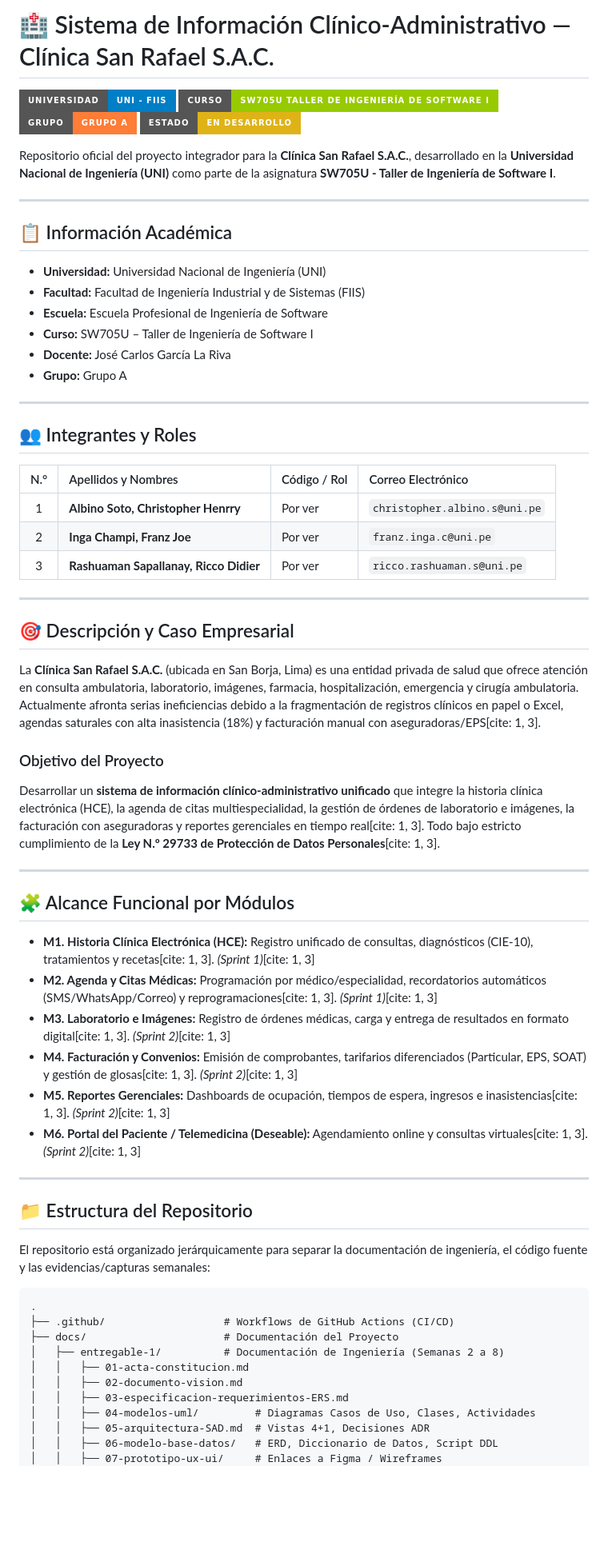
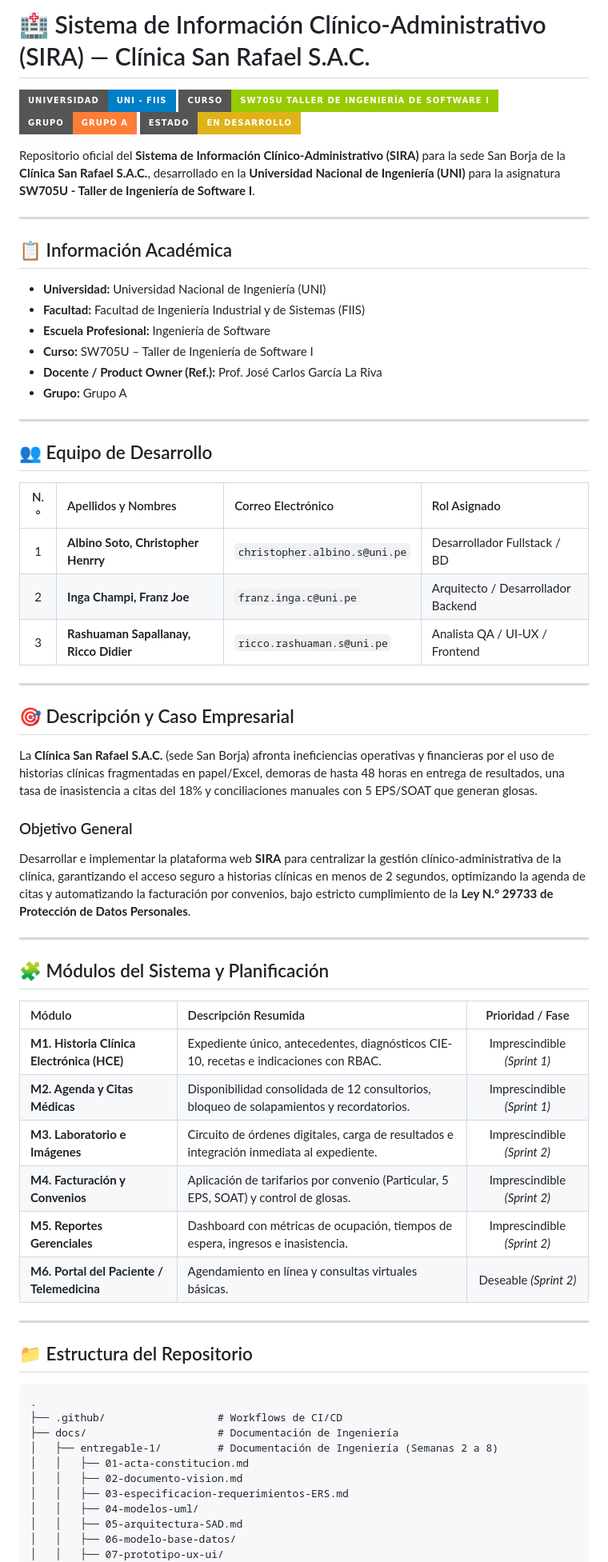
Before and after one commit to francito69/SW705U-grupo-A, a Markdown page: README.md, the part around one of its changes. Shown at 80% size. Rendered like a GitHub page; badges without logos; blank space fills up the shorter version.

````diff
--- a/README.md
+++ b/README.md
@@ -1,11 +1,11 @@
-# 🏥 Sistema de Información Clínico-Administrativo — Clínica San Rafael S.A.C.
+# 🏥 Sistema de Información Clínico-Administrativo (SIRA) — Clínica San Rafael S.A.C.
 
 ![Universidad Nacional de Ingeniería](https://img.shields.io/badge/Universidad-UNI%20--%20FIIS-blue?style=for-the-badge)
 ![Curso](https://img.shields.io/badge/Curso-SW705U%20Taller%20de%20Ingenier%C3%ADa%20de%20Software%20I-green?style=for-the-badge)
 ![Grupo](https://img.shields.io/badge/Grupo-Grupo%20A-orange?style=for-the-badge)
 ![Estado](https://img.shields.io/badge/Estado-En%20Desarrollo-yellow?style=for-the-badge)
 
-Repositorio oficial del proyecto integrador para la **Clínica San Rafael S.A.C.**, desarrollado en la **Universidad Nacional de Ingeniería (UNI)** como parte de la asignatura **SW705U - Taller de Ingeniería de Software I**.
+Repositorio oficial del **Sistema de Información Clínico-Administrativo (SIRA)** para la sede San Borja de la **Clínica San Rafael S.A.C.**, desarrollado en la **Universidad Nacional de Ingeniería (UNI)** para la asignatura **SW705U - Taller de Ingeniería de Software I**.
 
 ---
 
@@ -13,57 +13,57 @@ Repositorio oficial del proyecto integrador para la **Clínica San Rafael S.A.C.
 
 * **Universidad:** Universidad Nacional de Ingeniería (UNI)
 * **Facultad:** Facultad de Ingeniería Industrial y de Sistemas (FIIS)
-* **Escuela:** Escuela Profesional de Ingeniería de Software
+* **Escuela Profesional:** Ingeniería de Software
 * **Curso:** SW705U – Taller de Ingeniería de Software I
-* **Docente:** José Carlos García La Riva
+* **Docente / Product Owner (Ref.):** Prof. José Carlos García La Riva
 * **Grupo:** Grupo A
 
 ---
 
-## 👥 Integrantes y Roles
+## 👥 Equipo de Desarrollo
 
-| N.° | Apellidos y Nombres | Código / Rol | Correo Electrónico |
+| N.° | Apellidos y Nombres | Correo Electrónico | Rol Asignado |
 | :---: | :--- | :--- | :--- |
-| 1 | **Albino Soto, Christopher Henrry** | Por ver | `christopher.albino.s@uni.pe` |
-| 2 | **Inga Champi, Franz Joe** | Por ver | `franz.inga.c@uni.pe` |
-| 3 | **Rashuaman Sapallanay, Ricco Didier** | Por ver | `ricco.rashuaman.s@uni.pe` |
+| 1 | **Albino Soto, Christopher Henrry** | `christopher.albino.s@uni.pe` | Desarrollador Fullstack / BD |
+| 2 | **Inga Champi, Franz Joe** | `franz.inga.c@uni.pe` | Arquitecto / Desarrollador Backend |
+| 3 | **Rashuaman Sapallanay, Ricco Didier** | `ricco.rashuaman.s@uni.pe` | Analista QA / UI-UX / Frontend |
 
 ---
 
 ## 🎯 Descripción y Caso Empresarial
 
-La **Clínica San Rafael S.A.C.** (ubicada en San Borja, Lima) es una entidad privada de salud que ofrece atención en consulta ambulatoria, laboratorio, imágenes, farmacia, hospitalización, emergencia y cirugía ambulatoria. Actualmente afronta serias ineficiencias debido a la fragmentación de registros clínicos en papel o Excel, agendas saturales con alta inasistencia (18%) y facturación manual con aseguradoras/EPS[cite: 1, 3].
+La **Clínica San Rafael S.A.C.** (sede San Borja) afronta ineficiencias operativas y financieras por el uso de historias clínicas fragmentadas en papel/Excel, demoras de hasta 48 horas en entrega de resultados, una tasa de inasistencia a citas del 18% y conciliaciones manuales con 5 EPS/SOAT que generan glosas.
 
-### Objetivo del Proyecto
-Desarrollar un **sistema de información clínico-administrativo unificado** que integre la historia clínica electrónica (HCE), la agenda de citas multiespecialidad, la gestión de órdenes de laboratorio e imágenes, la facturación con aseguradoras y reportes gerenciales en tiempo real[cite: 1, 3]. Todo bajo estricto cumplimiento de la **Ley N.º 29733 de Protección de Datos Personales**[cite: 1, 3].
+### Objetivo General
+Desarrollar e implementar la plataforma web **SIRA** para centralizar la gestión clínico-administrativa de la clínica, garantizando el acceso seguro a historias clínicas en menos de 2 segundos, optimizando la agenda de citas y automatizando la facturación por convenios, bajo estricto cumplimiento de la **Ley N.° 29733 de Protección de Datos Personales**.
 
 ---
 
-## 🧩 Alcance Funcional por Módulos
+## 🧩 Módulos del Sistema y Planificación
 
-* **M1. Historia Clínica Electrónica (HCE):** Registro unificado de consultas, diagnósticos (CIE-10), tratamientos y recetas[cite: 1, 3]. *(Sprint 1)*[cite: 1, 3]
-* **M2. Agenda y Citas Médicas:** Programación por médico/especialidad, recordatorios automáticos (SMS/WhatsApp/Correo) y reprogramaciones[cite: 1, 3]. *(Sprint 1)*[cite: 1, 3]
-* **M3. Laboratorio e Imágenes:** Registro de órdenes médicas, carga y entrega de resultados en formato digital[cite: 1, 3]. *(Sprint 2)*[cite: 1, 3]
-* **M4. Facturación y Convenios:** Emisión de comprobantes, tarifarios diferenciados (Particular, EPS, SOAT) y gestión de glosas[cite: 1, 3]. *(Sprint 2)*[cite: 1, 3]
-* **M5. Reportes Gerenciales:** Dashboards de ocupación, tiempos de espera, ingresos e inasistencias[cite: 1, 3]. *(Sprint 2)*[cite: 1, 3]
-* **M6. Portal del Paciente / Telemedicina (Deseable):** Agendamiento online y consultas virtuales[cite: 1, 3]. *(Sprint 2)*[cite: 1, 3]
+| Módulo | Descripción Resumida | Prioridad / Fase |
+| :--- | :--- | :---: |
+| **M1. Historia Clínica Electrónica (HCE)** | Expediente único, antecedentes, diagnósticos CIE-10, recetas e indicaciones con RBAC. | Imprescindible *(Sprint 1)* |
+| **M2. Agenda y Citas Médicas** | Disponibilidad consolidada de 12 consultorios, bloqueo de solapamientos y recordatorios. | Imprescindible *(Sprint 1)* |
+| **M3. Laboratorio e Imágenes** | Circuito de órdenes digitales, carga de resultados e integración inmediata al expediente. | Imprescindible *(Sprint 2)* |
+| **M4. Facturación y Convenios** | Aplicación de tarifarios por convenio (Particular, 5 EPS, SOAT) y control de glosas. | Imprescindible *(Sprint 2)* |
+| **M5. Reportes Gerenciales** | Dashboard con métricas de ocupación, tiempos de espera, ingresos e inasistencia. | Imprescindible *(Sprint 2)* |
+| **M6. Portal del Paciente / Telemedicina** | Agendamiento en línea y consultas virtuales básicas. | Deseable *(Sprint 2)* |
 
 ---
 
 ## 📁 Estructura del Repositorio
 
-El repositorio está organizado jerárquicamente para separar la documentación de ingeniería, el código fuente y las evidencias/capturas semanales:
-
 ```text
 .
-├── .github/                   # Workflows de GitHub Actions (CI/CD)
-├── docs/                      # Documentación del Proyecto
-│   ├── entregable-1/          # Documentación de Ingeniería (Semanas 2 a 8)
+├── .github/                  # Workflows de CI/CD
+├── docs/                     # Documentación de Ingeniería
+│   ├── entregable-1/         # Documentación de Ingeniería (Semanas 2 a 8)
 │   │   ├── 01-acta-constitucion.md
 │   │   ├── 02-documento-vision.md
 │   │   ├── 03-especificacion-requerimientos-ERS.md
-│   │   ├── 04-modelos-uml/         # Diagramas Casos de Uso, Clases, Actividades
-│   │   ├── 05-arquitectura-SAD.md  # Vistas 4+1, Decisiones ADR
-│   │   ├── 06-modelo-base-datos/   # ERD, Diccionario de Datos, Script DDL
-│   │   ├── 07-prototipo-ux-ui/     # Enlaces a Figma / Wireframes
+│   │   ├── 04-modelos-uml/
+│   │   ├── 05-arquitectura-SAD.md
+│   │   ├── 06-modelo-base-datos/
+│   │   ├── 07-prototipo-ux-ui/
 │   │   └── 08-plan-release-sprint-backlog.md
````
Also changed, not shown: other parts of README.md (+8 -14 lines), docs/entregrable-1/01-acta-constitucion.md (+11 -11 lines), docs/entregrable-1/02-documento-vision.md (+8 -8 lines).
